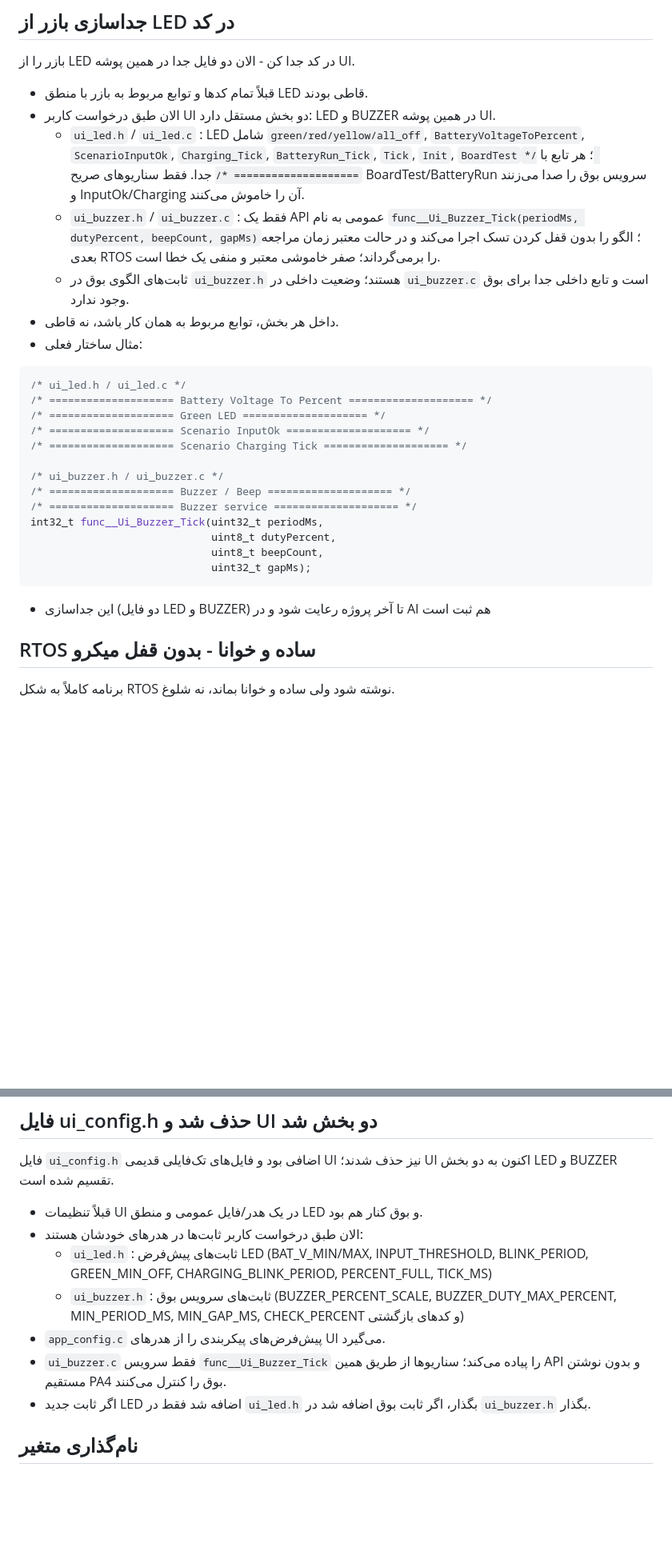
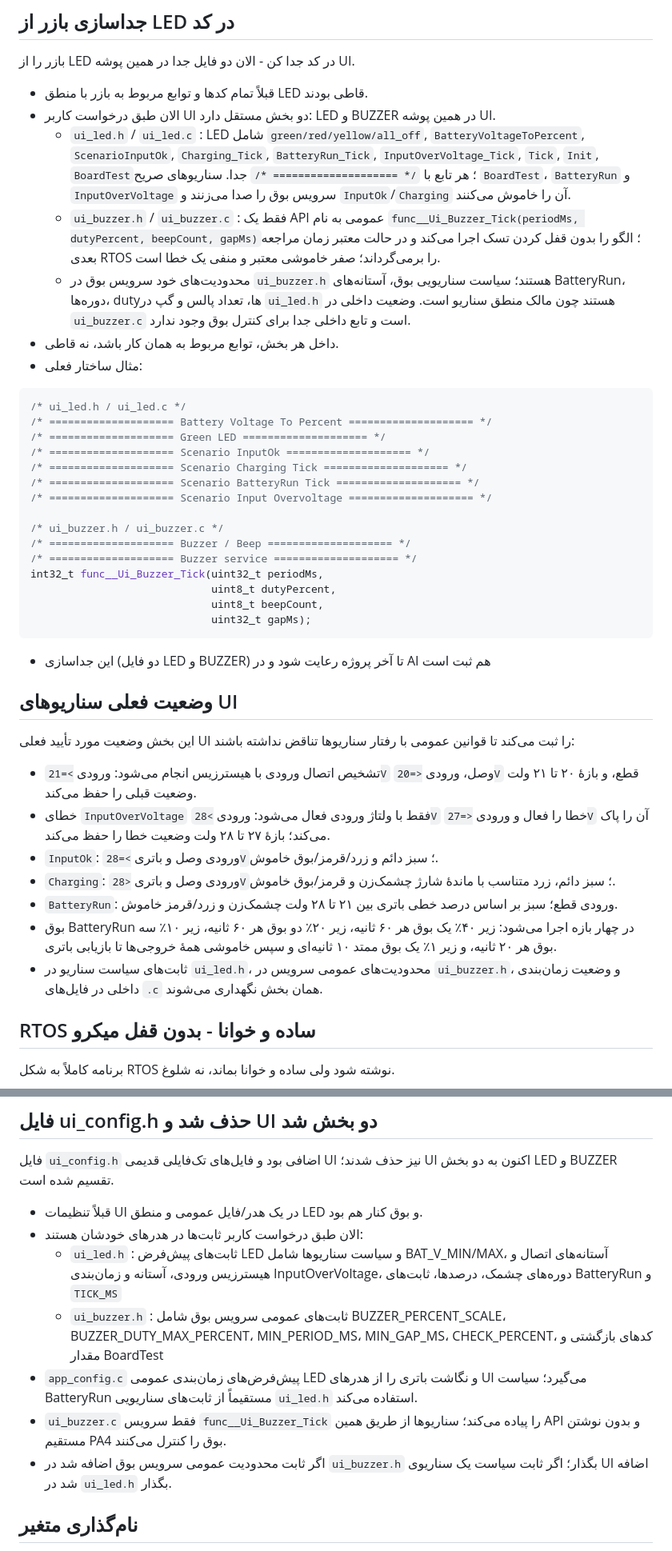
Before and after one commit to sargoliwork101-ui/ChangeOver, a Markdown page: Firmware/AI_CONTEXT.md, 2 parts joined by grey strips. Shown at 80% size. Rendered like a GitHub page; blank space fills up the shorter version.

Commit message:
docs(ui): align AI rules with approved UI scenarios
Co-authored-by: arena-agent <297053741+arena-agent@users.noreply.github.com>

````diff
--- a/Firmware/AI_CONTEXT.md
+++ b/Firmware/AI_CONTEXT.md
@@ -96,9 +96,9 @@ void func__Ui_Init(void);
 
 - قبلاً تمام کدها و توابع مربوط به بازر با منطق LED قاطی بودند.
 - الان طبق درخواست کاربر UI دو بخش مستقل دارد: LED و BUZZER در همین پوشه UI.
-  - `ui_led.h` / `ui_led.c` : LED شامل `green/red/yellow/all_off`, `BatteryVoltageToPercent`, `ScenarioInputOk`, `Charging_Tick`, `BatteryRun_Tick`, `Tick`, `Init`, `BoardTest`؛ هر تابع با `/* ==================== */` جدا. فقط سناریوهای صریح BoardTest/BatteryRun سرویس بوق را صدا می‌زنند و InputOk/Charging آن را خاموش می‌کنند.
+  - `ui_led.h` / `ui_led.c` : LED شامل `green/red/yellow/all_off`, `BatteryVoltageToPercent`, `ScenarioInputOk`, `Charging_Tick`, `BatteryRun_Tick`, `InputOverVoltage_Tick`, `Tick`, `Init`, `BoardTest`؛ هر تابع با `/* ==================== */` جدا. سناریوهای صریح `BoardTest`، `BatteryRun` و `InputOverVoltage` سرویس بوق را صدا می‌زنند و `InputOk`/`Charging` آن را خاموش می‌کنند.
   - `ui_buzzer.h` / `ui_buzzer.c` : فقط یک API عمومی به نام `func__Ui_Buzzer_Tick(periodMs, dutyPercent, beepCount, gapMs)`؛ الگو را بدون قفل کردن تسک اجرا می‌کند و در حالت معتبر زمان مراجعه بعدی RTOS را برمی‌گرداند؛ صفر خاموشی معتبر و منفی یک خطا است.
-  - ثابت‌های الگوی بوق در `ui_buzzer.h` هستند؛ وضعیت داخلی در `ui_buzzer.c` است و تابع داخلی جدا برای بوق وجود ندارد.
+  - محدودیت‌های خود سرویس بوق در `ui_buzzer.h` هستند؛ سیاست سناریویی بوق، آستانه‌های BatteryRun، دوره‌ها، dutyها، تعداد پالس و گپ در `ui_led.h` هستند چون مالک منطق سناریو است. وضعیت داخلی در `ui_buzzer.c` است و تابع داخلی جدا برای کنترل بوق وجود ندارد.
 - داخل هر بخش، توابع مربوط به همان کار باشد، نه قاطی.
 - مثال ساختار فعلی:
 
@@ -108,6 +108,8 @@ void func__Ui_Init(void);
 /* ==================== Green LED ==================== */
 /* ==================== Scenario InputOk ==================== */
 /* ==================== Scenario Charging Tick ==================== */
+/* ==================== Scenario BatteryRun Tick ==================== */
+/* ==================== Scenario Input Overvoltage ==================== */
 
 /* ui_buzzer.h / ui_buzzer.c */
 /* ==================== Buzzer / Beep ==================== */
@@ -119,6 +121,18 @@ int32_t func__Ui_Buzzer_Tick(uint32_t periodMs,
 ```
 
 - این جداسازی (دو فایل LED و BUZZER) تا آخر پروژه رعایت شود و در AI هم ثبت است
+
+## وضعیت فعلی سناریوهای UI
+
+این بخش وضعیت مورد تأیید فعلی UI را ثبت می‌کند تا قوانین عمومی با رفتار سناریوها تناقض نداشته باشند:
+
+- تشخیص اتصال ورودی با هیسترزیس انجام می‌شود: ورودی `>=21V` وصل، ورودی `<=20V` قطع، و بازهٔ ۲۰ تا ۲۱ ولت وضعیت قبلی را حفظ می‌کند.
+- خطای `InputOverVoltage` فقط با ولتاژ ورودی فعال می‌شود: ورودی `>28V` خطا را فعال و ورودی `<=27V` آن را پاک می‌کند؛ بازهٔ ۲۷ تا ۲۸ ولت وضعیت خطا را حفظ می‌کند.
+- `InputOk`: ورودی وصل و باتری `>=28V`؛ سبز دائم و زرد/قرمز/بوق خاموش.
+- `Charging`: ورودی وصل و باتری `<28V`؛ سبز دائم، زرد متناسب با ماندهٔ شارژ چشمک‌زن و قرمز/بوق خاموش.
+- `BatteryRun`: ورودی قطع؛ سبز بر اساس درصد خطی باتری بین ۲۱ تا ۲۸ ولت چشمک‌زن و زرد/قرمز خاموش.
+- بوق BatteryRun در چهار بازه اجرا می‌شود: زیر ۴۰٪ یک بوق هر ۶۰ ثانیه، زیر ۲۰٪ دو بوق هر ۶۰ ثانیه، زیر ۱۰٪ سه بوق هر ۲۰ ثانیه، و زیر ۱٪ یک بوق ممتد ۱۰ ثانیه‌ای و سپس خاموشی همهٔ خروجی‌ها تا بازیابی باتری.
+- ثابت‌های سیاست سناریو در `ui_led.h`، محدودیت‌های عمومی سرویس در `ui_buzzer.h`، و وضعیت زمان‌بندی داخلی در فایل‌های `.c` همان بخش نگهداری می‌شوند.
 
 ## RTOS ساده و خوانا - بدون قفل میکرو
 
@@ -158,11 +172,11 @@ void func__Ui_ScenarioInputOk(void) {
 
 - قبلاً تنظیمات UI در یک هدر/فایل عمومی و منطق LED و بوق کنار هم بود.
 - الان طبق درخواست کاربر ثابت‌ها در هدرهای خودشان هستند:
-  - `ui_led.h` : ثابت‌های پیش‌فرض LED (BAT_V_MIN/MAX, INPUT_THRESHOLD, BLINK_PERIOD, GREEN_MIN_OFF, CHARGING_BLINK_PERIOD, PERCENT_FULL, TICK_MS)
-  - `ui_buzzer.h` : ثابت‌های سرویس بوق (BUZZER_PERCENT_SCALE, BUZZER_DUTY_MAX_PERCENT, MIN_PERIOD_MS, MIN_GAP_MS, CHECK_PERCENT و کدهای بازگشتی)
-- `app_config.c` پیش‌فرض‌های پیکربندی را از هدرهای UI می‌گیرد.
+  - `ui_led.h` : ثابت‌های پیش‌فرض LED و سیاست سناریوها شامل BAT_V_MIN/MAX، آستانه‌های اتصال و هیسترزیس ورودی، آستانه و زمان‌بندی InputOverVoltage، دوره‌های چشمک، درصدها، ثابت‌های BatteryRun و `TICK_MS`
+  - `ui_buzzer.h` : ثابت‌های عمومی سرویس بوق شامل BUZZER_PERCENT_SCALE، BUZZER_DUTY_MAX_PERCENT، MIN_PERIOD_MS، MIN_GAP_MS، CHECK_PERCENT، کدهای بازگشتی و مقدار BoardTest
+- `app_config.c` پیش‌فرض‌های زمان‌بندی عمومی LED و نگاشت باتری را از هدرهای UI می‌گیرد؛ سیاست BatteryRun مستقیماً از ثابت‌های سناریویی `ui_led.h` استفاده می‌کند.
 - `ui_buzzer.c` فقط سرویس `func__Ui_Buzzer_Tick` را پیاده می‌کند؛ سناریوها از طریق همین API و بدون نوشتن مستقیم PA4 بوق را کنترل می‌کنند.
-- اگر ثابت جدید LED اضافه شد فقط در `ui_led.h` بگذار، اگر ثابت بوق اضافه شد در `ui_buzzer.h` بگذار.
+- اگر ثابت محدودیت عمومی سرویس بوق اضافه شد در `ui_buzzer.h` بگذار؛ اگر ثابت سیاست یک سناریوی UI اضافه شد در `ui_led.h` بگذار.
 
 ## نام‌گذاری متغیر
 
````
